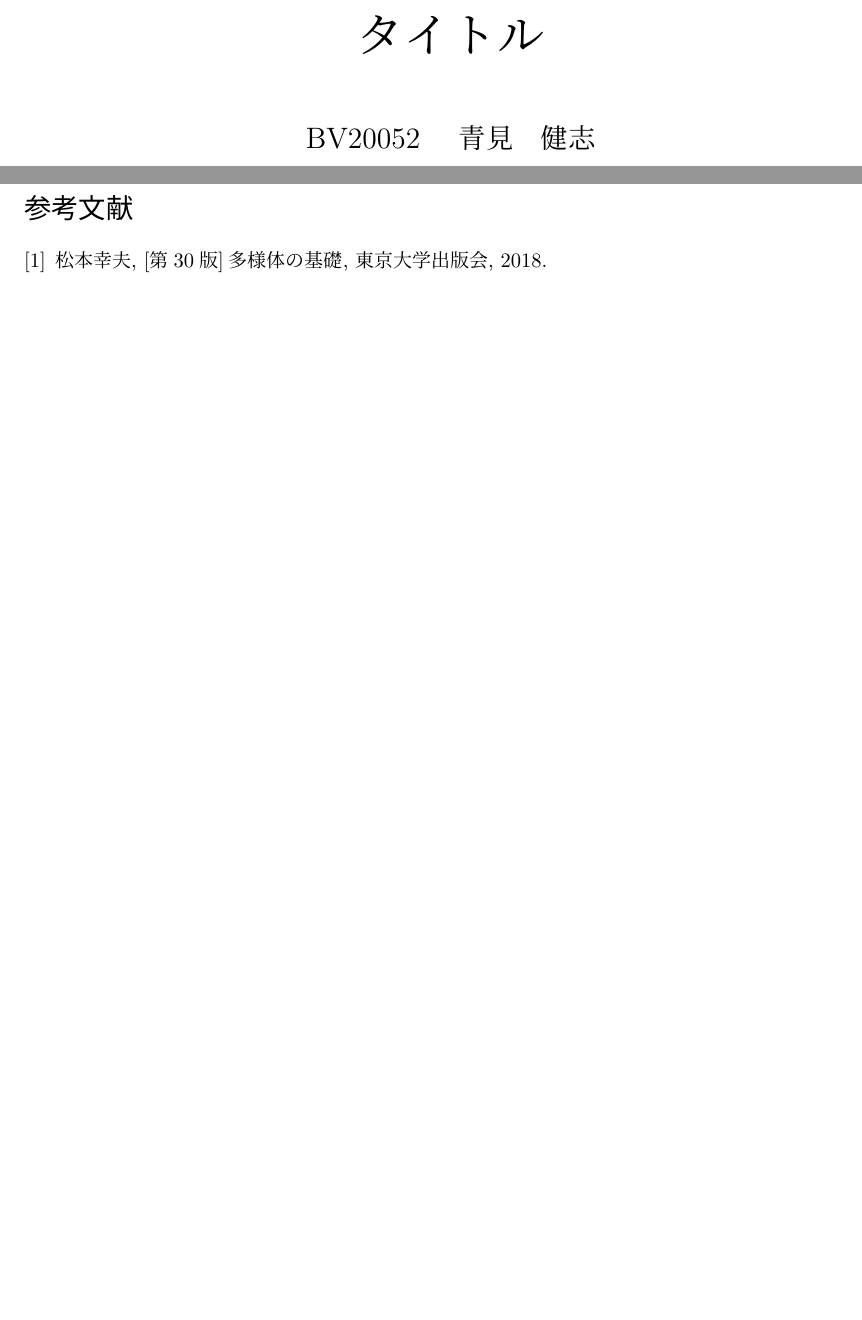
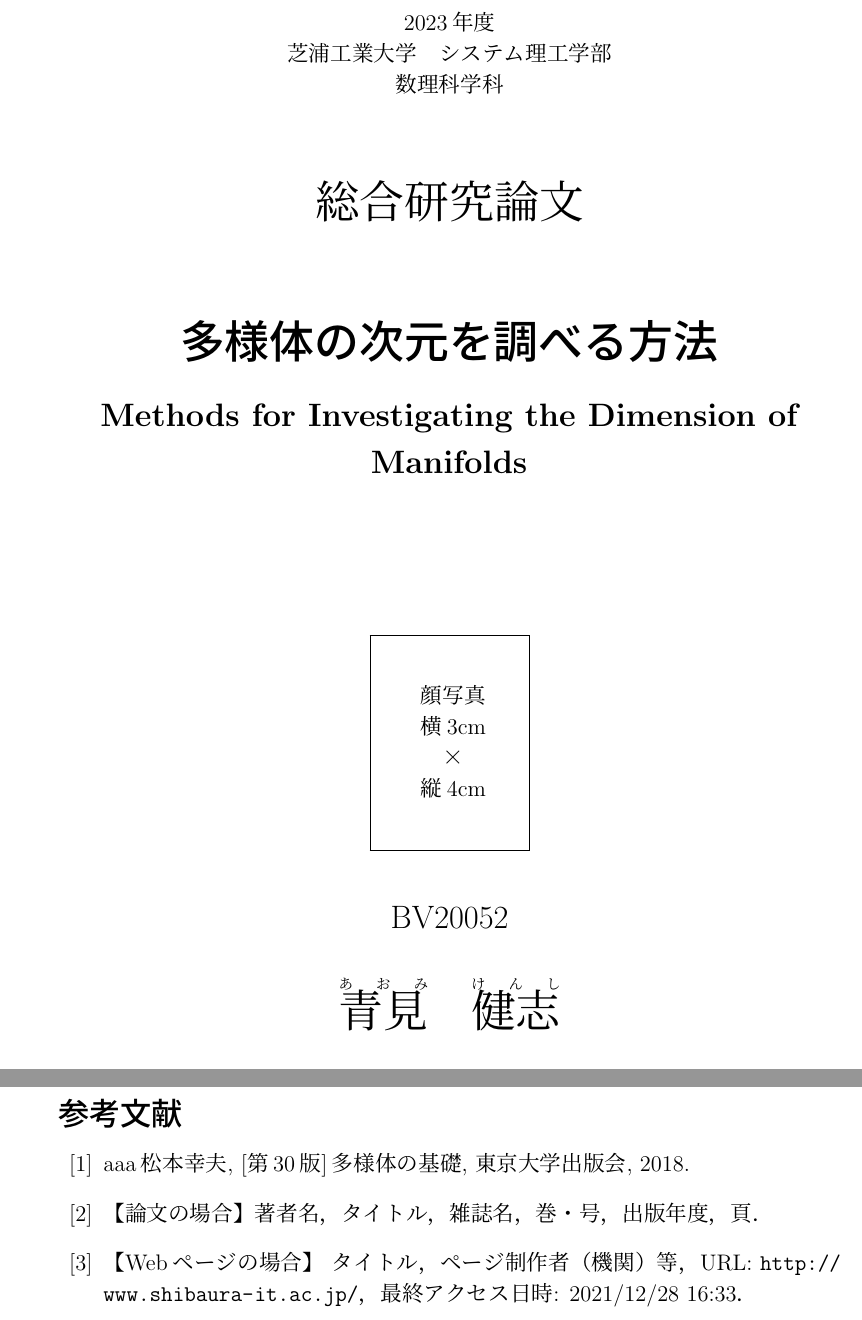
Before and after one commit to kenshigithub/GraduationThesis2023, a LaTeX document (bv20052_GT2022.tex): two parts of pages 1 and 3 of 3 before the commit and two parts of pages 1 and 6 of 6 after it, joined at a grey line, cut at the place of the change, the shorter picture padded with empty space. Compiled offline with pLaTeX and dvipdfmx.

Commit message:
01052134

```diff
--- a/bv20052_GT2022.tex
+++ b/bv20052_GT2022.tex
@@ -11,7 +0,0 @@
-\usepackage{amsmath,amssymb}
-
-\title{\Huge タイトル}
-\date{\today}
-\author{\Large BV20052 \quad 青見　健志}
-\begin{document}
-\maketitle
@@ -21 +0,0 @@
-\pagenumbering{arabic}
@@ -22,5 +16,10 @@
 
 
 
-\begin{thebibliography}{1}
-    \bibitem{Matsumoto18} 松本幸夫, [第30版]多様体の基礎, 東京大学出版会, 2018.
+%========================================
+% 各自の内容を記述
+%
+\def\YEAR{2023}  % 総合研究着手年度
+\def\TITLE{多様体の次元を調べる方法}  % 和文題名
+\def\ETITLE{Methods for Investigating the Dimension of Manifolds}  % 英文題名
+\def\NUMBER{BV20052}  % 学籍番号
@@ -26,0 +46,5 @@
+ \hbox to \dimen0{\hfil#1\hfil}}}}
+%
+% 写真の定義
+\def\WAKU{\framebox[30mm]{\rule{0mm}{38mm}\raisebox{18mm}{\smash{
+ \parbox{25mm}{\begin{center}顔写真\\ 横3cm\\ ×\\ 縦4cm\end{center}}}}}
@@ -26,0 +56,28 @@
+\begin{document}
+\thispagestyle{empty}
+\begin{center}
+ \YEAR{}年度 \\
+ 芝浦工業大学\quad システム理工学部 \\
+ 数理科学科 \\[12mm]
+ \huge 総合研究論文
+\end{center}
+\vspace{16mm}\par
+%
+% 題名
+%
+\noindent\smash{
+ \begin{minipage}[t]{.98\linewidth}
+  \begin{center}
+   \Huge\bf\TITLE  % 和文題名
+   \\[1ex]
+   \Large\bf\ETITLE  % 英文題名
+  \end{center}
+ \end{minipage}}
+\vspace{47mm}\par
+%
+% 顔写真, 学籍番号, 氏名, 指導教員
+%
+\begin{center}
+ \FACE                                        % 顔写真
+ \Large \NUMBER                     \\[7mm]   % 学籍番号
+ \huge  \FAMILYNAME\quad \FIRSTNAME \\[15mm]  % 氏名
@@ -27,2 +106,7 @@
+\begin{thebibliography}{99}
+    \bibitem{Matsumoto18} aaa松本幸夫, [第30版]多様体の基礎, 東京大学出版会, 2018.
+\bibitem{b}【論文の場合】著者名，タイトル，雑誌名，巻・号，出版年度，頁．
+\bibitem{c}【Webページの場合】 タイトル，ページ制作者（機関）等，URL: \url{http://www.shibaura-it.ac.jp/}，最終アクセス日時: 2021/12/28 16:33．
 \end{thebibliography}
+
 \end{document}
```
Also changed, not shown: SIT.png (added), bv20052_GT2022.bbl (added), bv20052_GT2022.pdf, bv20052_GT2022.tex (75 more changed lines), 5 other files.
